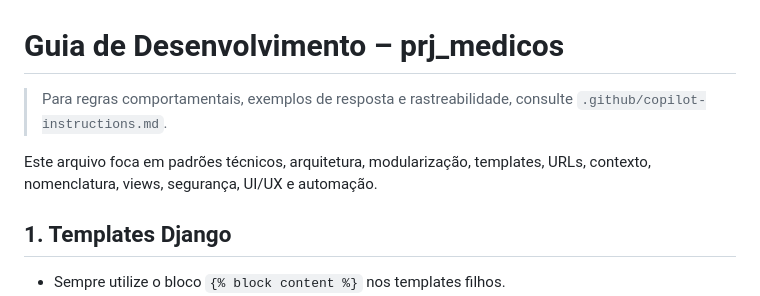
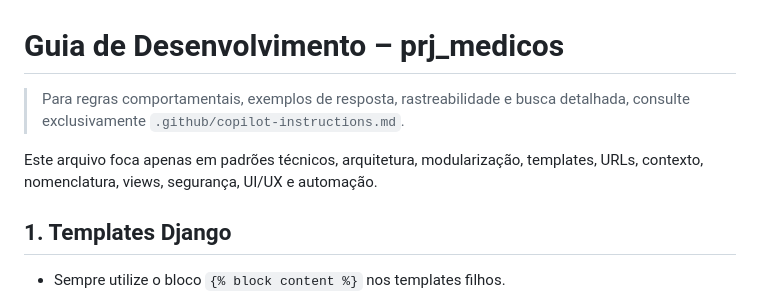
Before and after one commit to Miltoneo/prj_medicos, a Markdown page: .github/guia-desenvolvimento-instructions.md, the part around the change. GitHub-like rendering.

```diff
--- a/.github/guia-desenvolvimento-instructions.md
+++ b/.github/guia-desenvolvimento-instructions.md
@@ -1,9 +1,9 @@
 
 # Guia de Desenvolvimento – prj_medicos
 
-> Para regras comportamentais, exemplos de resposta e rastreabilidade, consulte `.github/copilot-instructions.md`.
+> Para regras comportamentais, exemplos de resposta, rastreabilidade e busca detalhada, consulte exclusivamente `.github/copilot-instructions.md`.
 
-Este arquivo foca em padrões técnicos, arquitetura, modularização, templates, URLs, contexto, nomenclatura, views, segurança, UI/UX e automação.
+Este arquivo foca apenas em padrões técnicos, arquitetura, modularização, templates, URLs, contexto, nomenclatura, views, segurança, UI/UX e automação.
 
 ## 1. Templates Django
 - Sempre utilize o bloco `{% block content %}` nos templates filhos.
```
Also changed, not shown: .github/copilot-instructions.md (+18 -16 lines), .github/documentacao_especifica_instructions.md (+2 -2 lines).
